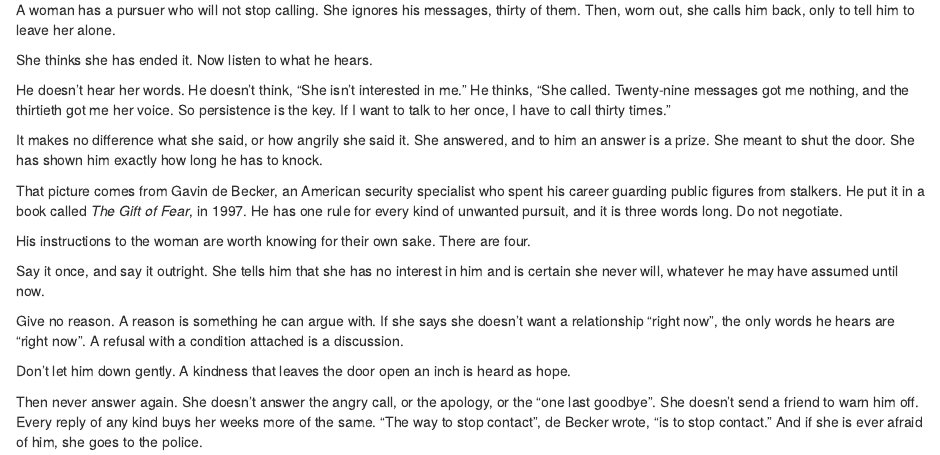
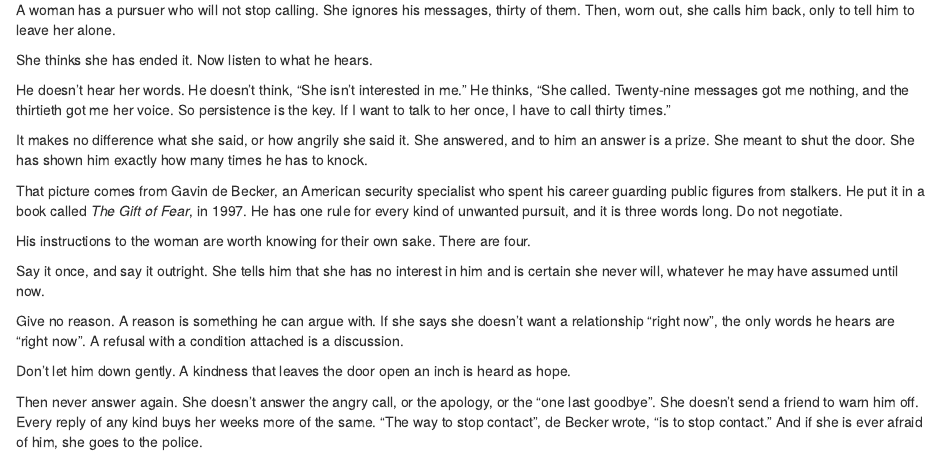
Before and after one commit to IamJamesRooke/stopjerkingoff, an R Markdown document (13-just-once.Rmd): the page in a window 1100 px wide, from 210 px down. Rendered offline with R 4.5, knitr and Pandoc, with nearby package versions; drawn as R Markdown's standard HTML page in place of the format the file asks for.

Commit message:
Ch 13: how many times he has to knock (James)
Co-Authored-By: Claude Fable 5.2 <noreply@anthropic.com>
Claude-Session: https://claude.ai/code/session_01PmUGncS23cvSndhEXcR2SH

```diff
--- a/13-just-once.Rmd
+++ b/13-just-once.Rmd
@@ -12,7 +12,7 @@
 
 He doesn't hear her words. He doesn't think, "She isn't interested in me." He thinks, "She called. Twenty-nine messages got me nothing, and the thirtieth got me her voice. So persistence is the key. If I want to talk to her once, I have to call thirty times."
 
-It makes no difference what she said, or how angrily she said it. She answered, and to him an answer is a prize. She meant to shut the door. She has shown him exactly how long he has to knock.
+It makes no difference what she said, or how angrily she said it. She answered, and to him an answer is a prize. She meant to shut the door. She has shown him exactly how many times he has to knock.
 
 That picture comes from Gavin de Becker, an American security specialist who spent his career guarding public figures from stalkers. He put it in a book called *The Gift of Fear*, in 1997. He has one rule for every kind of unwanted pursuit, and it is three words long. Do not negotiate.
 
```
